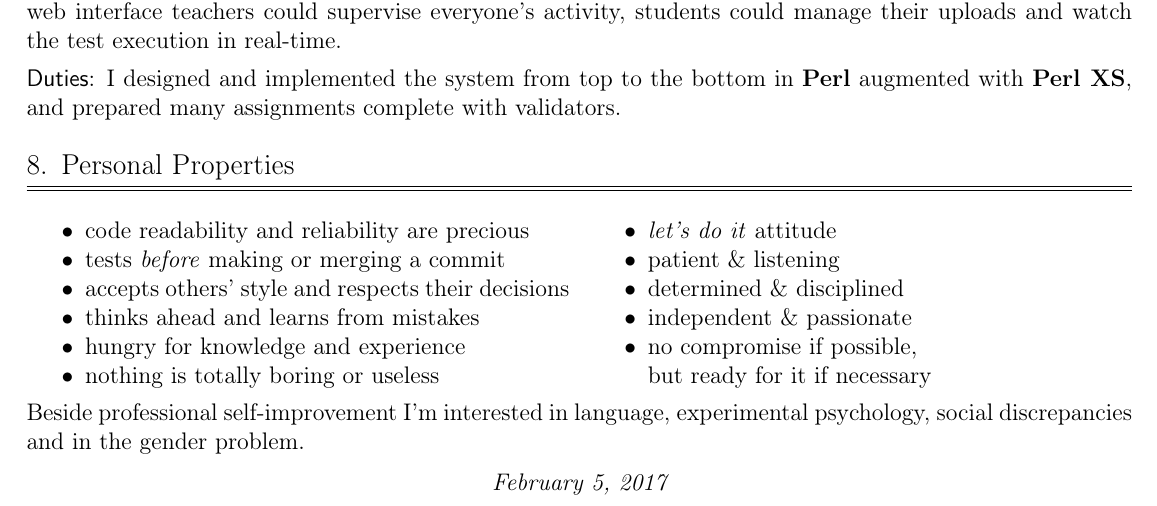
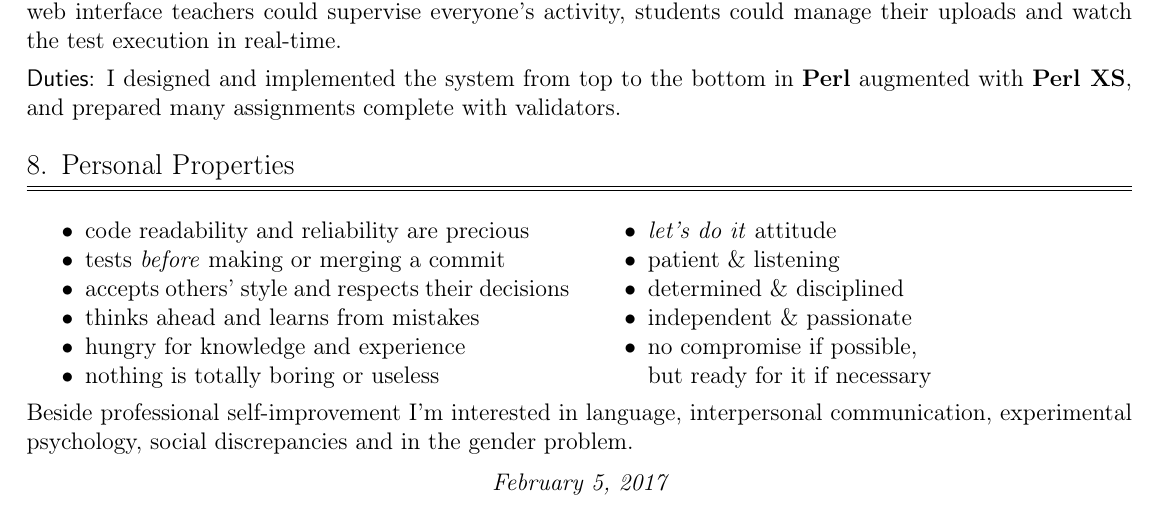
Before and after one commit to enadam/CV, a LaTeX CV (CV-Adam_Endrodi.tex): part of page 2 of 2, cut so that both start at the same text. Compiled offline with pdfLaTeX.

Commit message:
added a new personal interest

```diff
--- a/CV-Adam_Endrodi.tex
+++ b/CV-Adam_Endrodi.tex
@@ -379,8 +379,9 @@ complete with validators.
 
 \medskip
 
-Beside professional self-improvement I'm interested in language, experimental
-psychology, social discrepancies and in the gender problem.
+Beside professional self-improvement I'm interested in language, interpersonal
+communication, experimental psychology, social discrepancies and in the gender
+problem.
 
 \center\itshape\today
 
```
